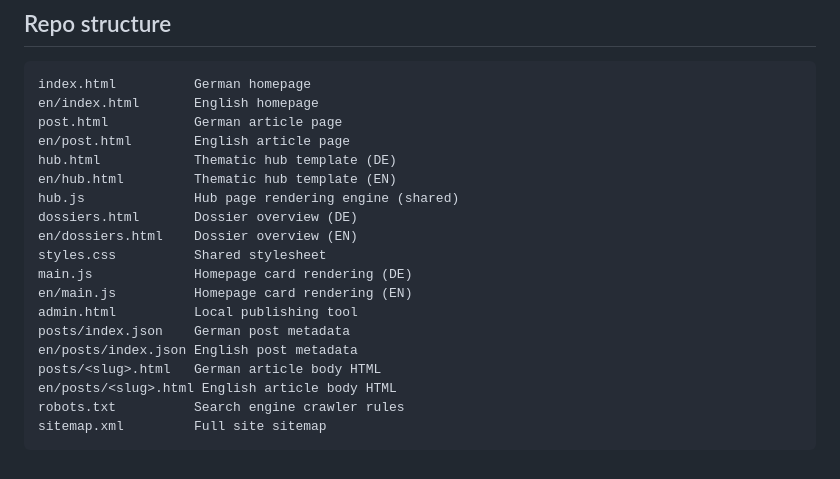
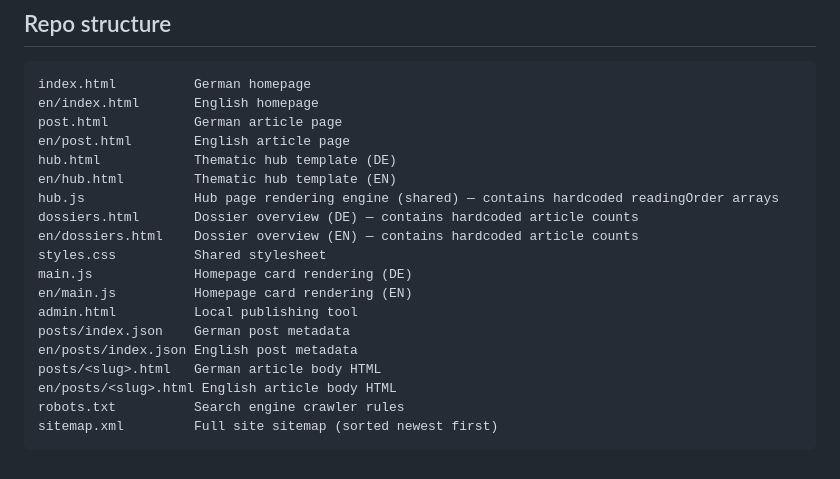
Before and after one commit to HugoMaier/danny-declassified, a Markdown page: README.md, the part around one of its changes. Rendered like a GitHub page.

````diff
--- a/README.md
+++ b/README.md
@@ -91,9 +115,9 @@ post.html           German article page
 en/post.html        English article page
 hub.html            Thematic hub template (DE)
 en/hub.html         Thematic hub template (EN)
-hub.js              Hub page rendering engine (shared)
-dossiers.html       Dossier overview (DE)
-en/dossiers.html    Dossier overview (EN)
+hub.js              Hub page rendering engine (shared) — contains hardcoded readingOrder arrays
+dossiers.html       Dossier overview (DE) — contains hardcoded article counts
+en/dossiers.html    Dossier overview (EN) — contains hardcoded article counts
 styles.css          Shared stylesheet
 main.js             Homepage card rendering (DE)
 en/main.js          Homepage card rendering (EN)
@@ -103,5 +127,5 @@ en/posts/index.json English post metadata
 posts/<slug>.html   German article body HTML
 en/posts/<slug>.html English article body HTML
 robots.txt          Search engine crawler rules
-sitemap.xml         Full site sitemap
+sitemap.xml         Full site sitemap (sorted newest first)
 ```
````
Also changed, not shown: other parts of README.md (+37 -13 lines).
